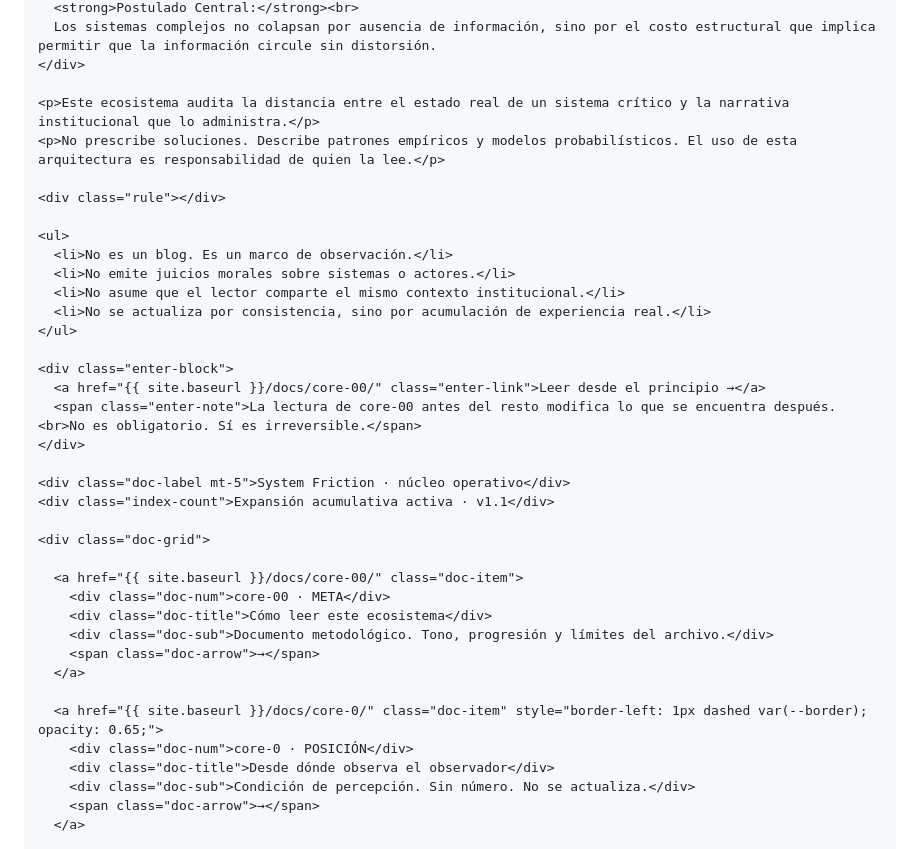
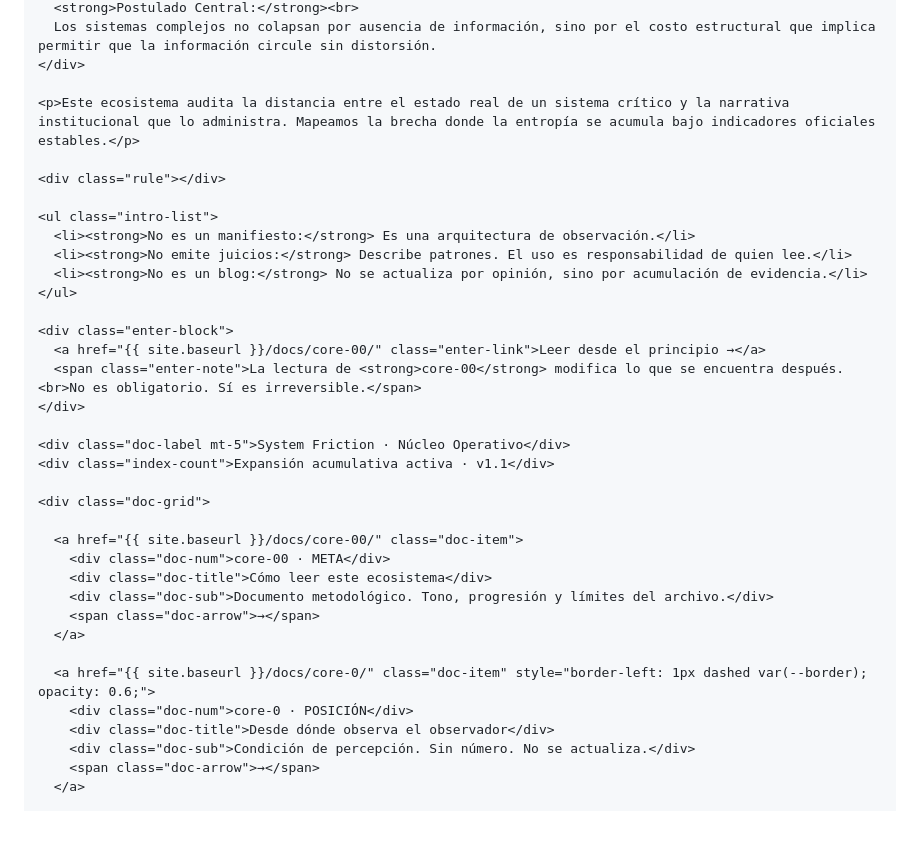
Before and after one commit to Aptymok/system-friction, a Markdown page: index.md, the part around one of its changes. GitHub-like rendering; blank space fills up the shorter version.

```diff
--- a/index.md
+++ b/index.md
@@ -14,24 +14,22 @@ title: "System Friction · Archivo de fricción sistémica"
       Los sistemas complejos no colapsan por ausencia de información, sino por el costo estructural que implica permitir que la información circule sin distorsión.
     </div>
 
-    <p>Este ecosistema audita la distancia entre el estado real de un sistema crítico y la narrativa institucional que lo administra.</p>
-    <p>No prescribe soluciones. Describe patrones empíricos y modelos probabilísticos. El uso de esta arquitectura es responsabilidad de quien la lee.</p>
+    <p>Este ecosistema audita la distancia entre el estado real de un sistema crítico y la narrativa institucional que lo administra. Mapeamos la brecha donde la entropía se acumula bajo indicadores oficiales estables.</p>
 
     <div class="rule"></div>
 
-    <ul>
-      <li>No es un blog. Es un marco de observación.</li>
-      <li>No emite juicios morales sobre sistemas o actores.</li>
-      <li>No asume que el lector comparte el mismo contexto institucional.</li>
-      <li>No se actualiza por consistencia, sino por acumulación de experiencia real.</li>
+    <ul class="intro-list">
+      <li><strong>No es un manifiesto:</strong> Es una arquitectura de observación.</li>
+      <li><strong>No emite juicios:</strong> Describe patrones. El uso es responsabilidad de quien lee.</li>
+      <li><strong>No es un blog:</strong> No se actualiza por opinión, sino por acumulación de evidencia.</li>
     </ul>
 
     <div class="enter-block">
       <a href="{{ site.baseurl }}/docs/core-00/" class="enter-link">Leer desde el principio →</a>
-      <span class="enter-note">La lectura de core-00 antes del resto modifica lo que se encuentra después.<br>No es obligatorio. Sí es irreversible.</span>
+      <span class="enter-note">La lectura de <strong>core-00</strong> modifica lo que se encuentra después.<br>No es obligatorio. Sí es irreversible.</span>
     </div>
 
-    <div class="doc-label mt-5">System Friction · núcleo operativo</div>
+    <div class="doc-label mt-5">System Friction · Núcleo Operativo</div>
     <div class="index-count">Expansión acumulativa activa · v1.1</div>
 
     <div class="doc-grid">
@@ -43,7 +41,7 @@ title: "System Friction · Archivo de fricción sistémica"
         <span class="doc-arrow">→</span>
       </a>
 
-      <a href="{{ site.baseurl }}/docs/core-0/" class="doc-item" style="border-left: 1px dashed var(--border); opacity: 0.65;">
+      <a href="{{ site.baseurl }}/docs/core-0/" class="doc-item" style="border-left: 1px dashed var(--border); opacity: 0.6;">
         <div class="doc-num">core-0 · POSICIÓN</div>
         <div class="doc-title">Desde dónde observa el observador</div>
         <div class="doc-sub">Condición de percepción. Sin número. No se actualiza.</div>
```
Also changed, not shown: other parts of index.md (+21 -71 lines).
